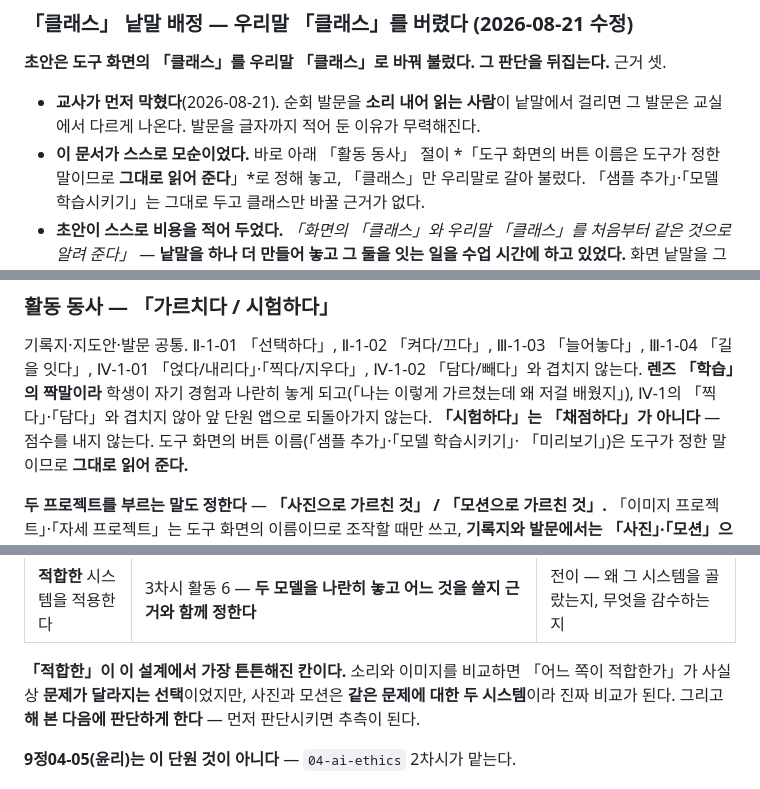
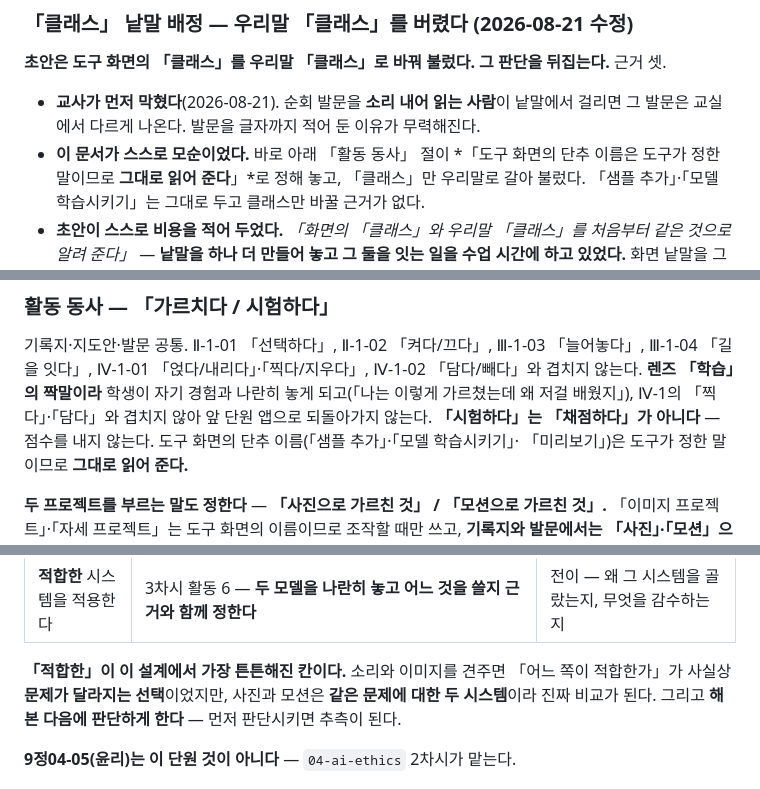
Before and after one commit to daldalsam/InfoCBI, a Markdown page: 04-ai/03-ai-practice/lesson.md, 3 parts joined by grey strips. Drawn GitHub-style.

```diff
--- a/04-ai/03-ai-practice/lesson.md
+++ b/04-ai/03-ai-practice/lesson.md
@@ -205,7 +205,7 @@ sounds, & poses」*로 적고, 학습은 학생 기기의 브라우저 안에서
 
 - **교사가 먼저 막혔다**(2026-08-21). 순회 발문을 **소리 내어 읽는 사람**이 낱말에서
   걸리면 그 발문은 교실에서 다르게 나온다. 발문을 글자까지 적어 둔 이유가 무력해진다.
-- **이 문서가 스스로 모순이었다.** 바로 아래 「활동 동사」 절이 *「도구 화면의 버튼
+- **이 문서가 스스로 모순이었다.** 바로 아래 「활동 동사」 절이 *「도구 화면의 단추
   이름은 도구가 정한 말이므로 **그대로 읽어 준다**」*로 정해 놓고, 「클래스」만 우리말로
   갈아 불렀다. 「샘플 추가」·「모델 학습시키기」는 그대로 두고 클래스만 바꿀 근거가 없다.
 - **초안이 스스로 비용을 적어 두었다.** *「화면의 「클래스」와 우리말 「클래스」를 처음부터
@@ -234,7 +234,7 @@ sounds, & poses」*로 적고, 학습은 학생 기기의 브라우저 안에서
 「담다/빼다」와 겹치지 않는다. **렌즈 「학습」의 짝말이라** 학생이 자기 경험과 나란히
 놓게 되고(「나는 이렇게 가르쳤는데 왜 저걸 배웠지」), Ⅳ-1의 「찍다」·「담다」와 겹치지
 않아 앞 단원 앱으로 되돌아가지 않는다. **「시험하다」는 「채점하다」가 아니다** —
-점수를 내지 않는다. 도구 화면의 버튼 이름(「샘플 추가」·「모델 학습시키기」·
+점수를 내지 않는다. 도구 화면의 단추 이름(「샘플 추가」·「모델 학습시키기」·
 「미리보기」)은 도구가 정한 말이므로 **그대로 읽어 준다.**
 
 **두 프로젝트를 부르는 말도 정한다** — **「사진으로 가르친 것」 / 「모션으로 가르친
@@ -346,7 +346,7 @@ sounds, & poses」*로 적고, 학습은 학생 기기의 브라우저 안에서
 | 문제를 **발견한다** | 2차시 활동 4 — *「고쳤는데 아직 뭐가 안 되지?」* 를 학생이 찾는다. 3차시 활동 7 — *「기계가 「모르겠다」고 말하게 하려면?」* | 전이 — 우리 학교에서 될 일·안 될 일 |
 | **적합한** 시스템을 적용한다 | 3차시 활동 6 — **두 모델을 나란히 놓고 어느 것을 쓸지 근거와 함께 정한다** | 전이 — 왜 그 시스템을 골랐는지, 무엇을 감수하는지 |
 
-**「적합한」이 이 설계에서 가장 튼튼해진 칸이다.** 소리와 이미지를 비교하면 「어느 쪽이
+**「적합한」이 이 설계에서 가장 튼튼해진 칸이다.** 소리와 이미지를 견주면 「어느 쪽이
 적합한가」가 사실상 **문제가 달라지는 선택**이었지만, 사진과 모션은 **같은 문제에 대한
 두 시스템**이라 진짜 비교가 된다. 그리고 **해 본 다음에 판단하게 한다** — 먼저
 판단시키면 추측이 된다.
```
Also changed, not shown: other parts of 04-ai/03-ai-practice/lesson.md (+16 -13 lines).
